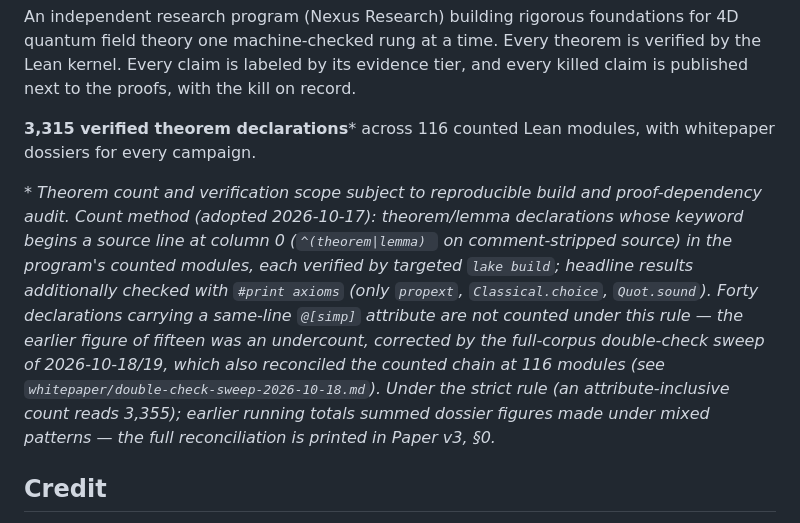
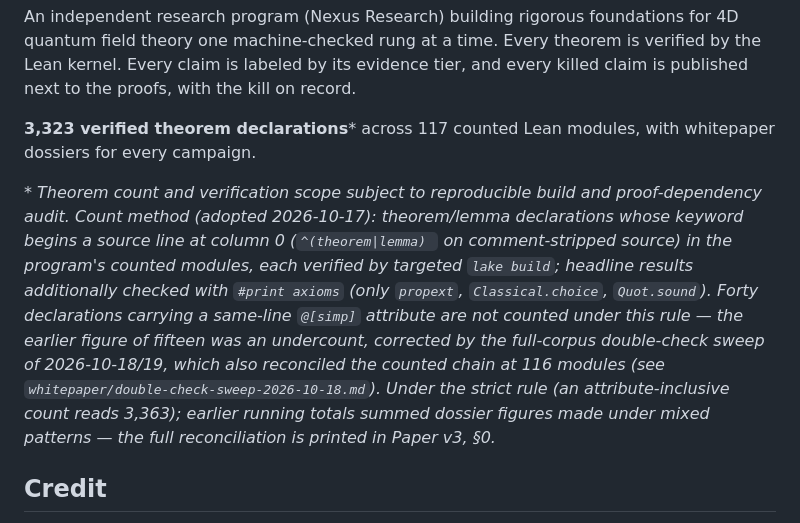
Before and after one commit to jeffgurd888/thet-logos, a Markdown page: README.md, the part around one of its changes. Rendered like a GitHub page.

Commit message:
TwoDirections landing surfaces: 3,315 -> 3,323 strict (3,363 attribute-inclusive), 116 -> 117 counted modules
Synced via API: local f19aaf34

```diff
--- a/README.md
+++ b/README.md
@@ -18,8 +18,8 @@ time. Every theorem is verified by the Lean kernel. Every claim is
 labeled by its evidence tier, and every killed claim is published next
 to the proofs, with the kill on record.
 
-**3,315 verified theorem declarations**\*
-across 116 counted Lean modules, with whitepaper dossiers for every campaign.
+**3,323 verified theorem declarations**\*
+across 117 counted Lean modules, with whitepaper dossiers for every campaign.
 
 \* *Theorem count and verification scope subject to reproducible build
 and proof-dependency audit. Count method (adopted 2026-10-17):
@@ -33,7 +33,7 @@ rule — the earlier figure of fifteen was an undercount, corrected by
 the full-corpus double-check sweep of 2026-10-18/19, which also
 reconciled the counted chain at 116 modules (see
 `whitepaper/double-check-sweep-2026-10-18.md`). Under the strict
-rule (an attribute-inclusive count reads 3,355); earlier running
+rule (an attribute-inclusive count reads 3,363); earlier running
 totals summed dossier figures made under mixed patterns — the full
 reconciliation is printed in Paper v3, §0.*
 
```
Also changed, not shown: other parts of README.md (+1 -1 lines).
